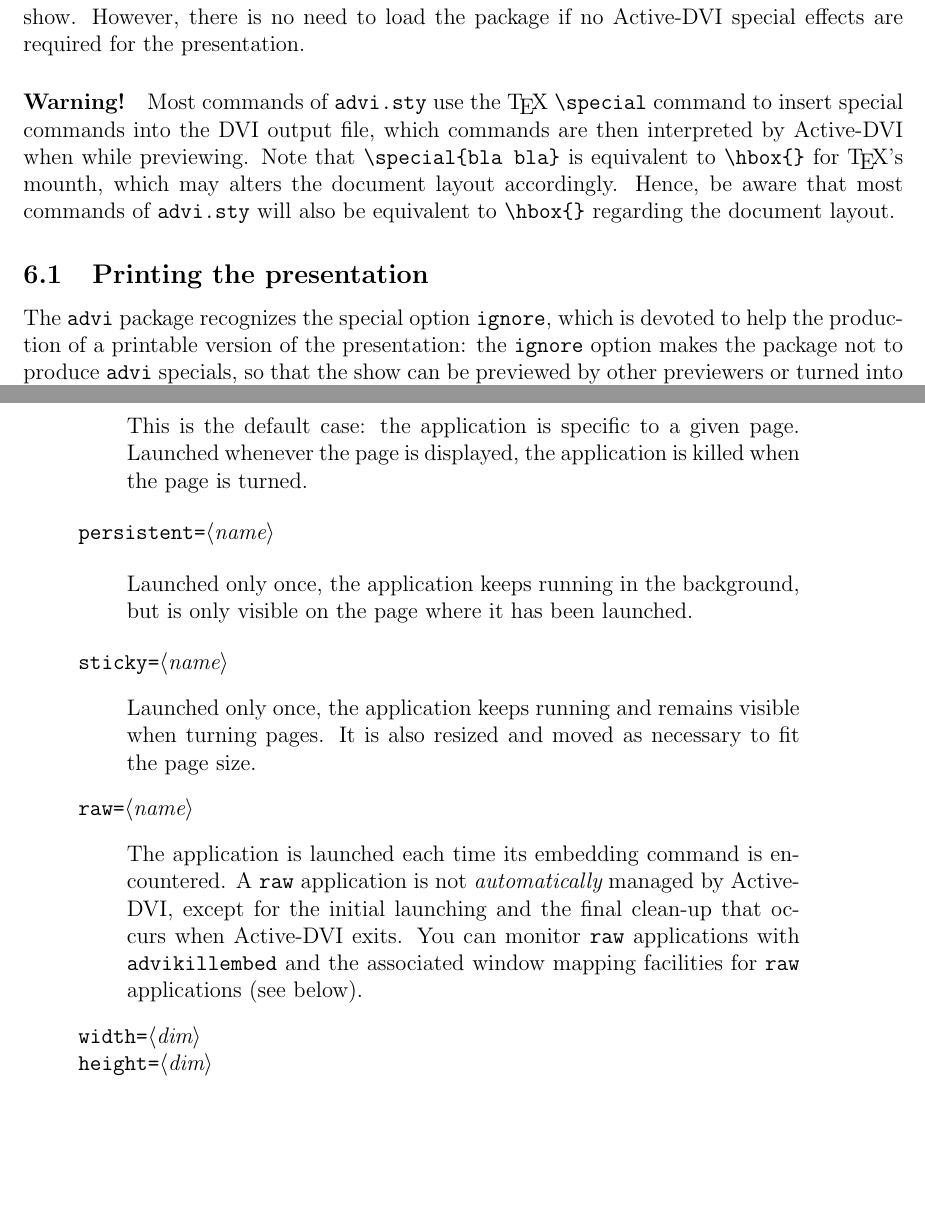
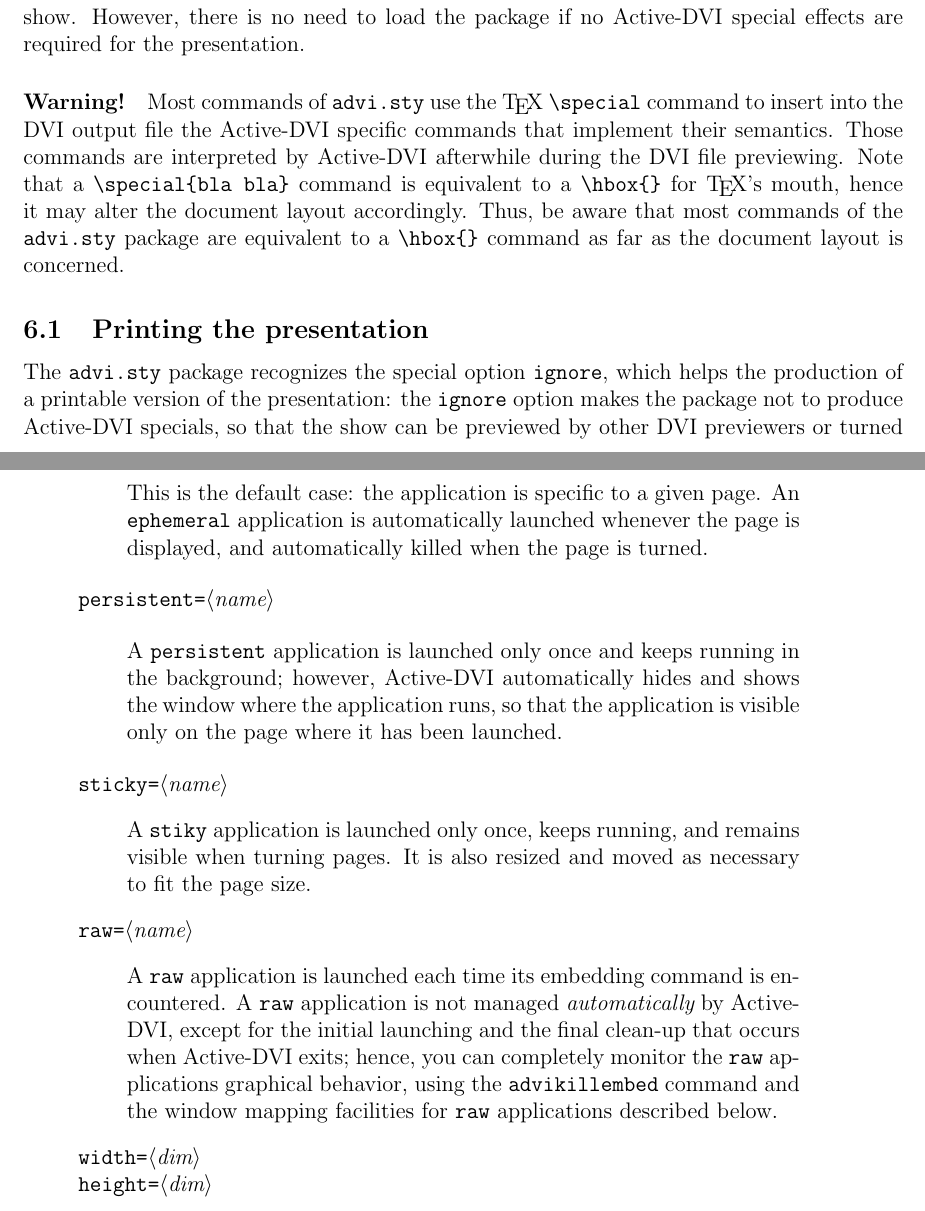
Before and after one commit to diremy/advi, a LaTeX paper (doc/manual.tex): two parts of pages 10 and 16 of 23, joined at a grey line, cut so that both start at the same text, the shorter picture padded with empty space. Compiled offline with pdfLaTeX; the source files are stored in an older character set and shown here as Unicode.

Commit message:
Documentation again and for ever...

```diff
--- a/doc/manual.tex
+++ b/doc/manual.tex
@@ -514,21 +513,23 @@ commands for {\ActiveDVI} to animate the show. However, there is no
 need to load the package if no {\ActiveDVI} special effects are
 required for the presentation.
 
-\paragraph{Warning!} Most commands of \verb$advi.sty$ use
-the {\TeX} \verb"\special" command to insert special commands into the DVI
-output file, which commands are then interpreted by {\ActiveDVI} when while
-previewing.  Note that \verb$\special{bla bla}$ is equivalent to
-\verb$\hbox{}$ for {\TeX}'s mounth, which may alters the document layout
-accordingly.  Hence, be aware that most commands of \verb$advi.sty$ will
-also be equivalent to \verb$\hbox{}$ regarding the document layout.
+\paragraph{Warning!} Most commands of \doctt{advi.sty} use the {\TeX}
+\verb$\special$ command to insert into the DVI output file the
+{\ActiveDVI} specific commands that implement their
+semantics. Those commands are interpreted by {\ActiveDVI} afterwhile during
+the DVI file previewing. Note that a \verb$\special{bla bla}$ command
+is equivalent to a \verb$\hbox{}$ for {\TeX}'s mouth, hence it may alter
+the document layout accordingly. Thus, be aware that most commands of
+the \doctt{advi.sty} package are equivalent to a \verb$\hbox{}$
+command as far as the document layout is concerned.
 
 \subsection{Printing the presentation}
 
-The {\tt advi} package recognizes the special option \verb"ignore",
-which is devoted to help the production of a printable version of the
-presentation: the \verb"ignore" option makes the package not to
-produce {\tt advi} specials, so that the show can be previewed by
-other previewers or turned into Postscript with {\tt dvips}. Of
+The \doctt{advi.sty} package recognizes the special option \doctt{ignore},
+which helps the production of a printable version of the
+presentation: the \doctt{ignore} option makes the package not to
+produce {\ActiveDVI} specials, so that the show can be previewed by
+other DVI previewers or turned into Postscript using {\tt dvips}. Of
 course, this option disables most effects that cannot be printed,
 although some of them are still approximated.
 
@@ -917,38 +916,41 @@ Anonymous applications have actually the default name \doctt{anonymous}.
 \dockey{ephemeral}{name}
 
 \begin{quote}
-This is the default case: the application is specific to a
-given page. Launched whenever the page is displayed, the application is
-killed when the page is turned.
+This is the default case: the application is specific to a given
+page. An \doctt{ephemeral} application is automatically launched
+whenever the page is displayed, and automatically killed when the page
+is turned.
 \end{quote}
 
 \dockey{persistent}{name}
 
 \begin{quote}
-Launched only once, the application keeps running in the background,
-but is only visible on the page where it has been launched.
+A \doctt{persistent} application is launched only once and keeps
+running in the background; however, {\ActiveDVI} automatically
+hides and shows the window where the application runs, so that the
+application is visible only on the page where it has been launched.
 \end{quote}
 
 \dockey{sticky}{name}
 \begin{quote}
-Launched only once, the application keeps running and remains visible
-when turning pages. It is also resized and moved as necessary to fit
-the page size.
+A \doctt{stiky} application is launched only once, keeps running, and
+remains visible when turning pages. It is also resized and moved as
+necessary to fit the page size.
 \end{quote}
 
 \dockey{raw}{name}
 \begin{quote}
-The application is launched each time its embedding command is
-encountered. A \doctt{raw} application is not {\em automatically}
-managed by {\ActiveDVI}, except for the initial launching and the
-final clean-up that occurs when {\ActiveDVI} exits. You can monitor
-\doctt{raw} applications with \doctt{advikillembed} and the associated
-window mapping facilities for \doctt{raw} applications (see below).
+A \doctt{raw} application is launched each time its embedding command
+is encountered. A \doctt{raw} application is not managed {\em
+automatically} by {\ActiveDVI}, except for the initial launching and
+the final clean-up that occurs when {\ActiveDVI} exits; hence, you can
+completely monitor the \doctt{raw} applications graphical behavior,
+using the \doctt{advikillembed} command and the window mapping
+facilities for \doctt{raw} applications described below.
 \end{quote}
 
 \dockey{width}{dim}\\
 \dockey{height}{dim}
-
 
 \begin{quote}
 The application takes \docid{dim} width (respectively height) space in
```
Also changed, not shown: doc/manual.tex (85 more changed lines).
